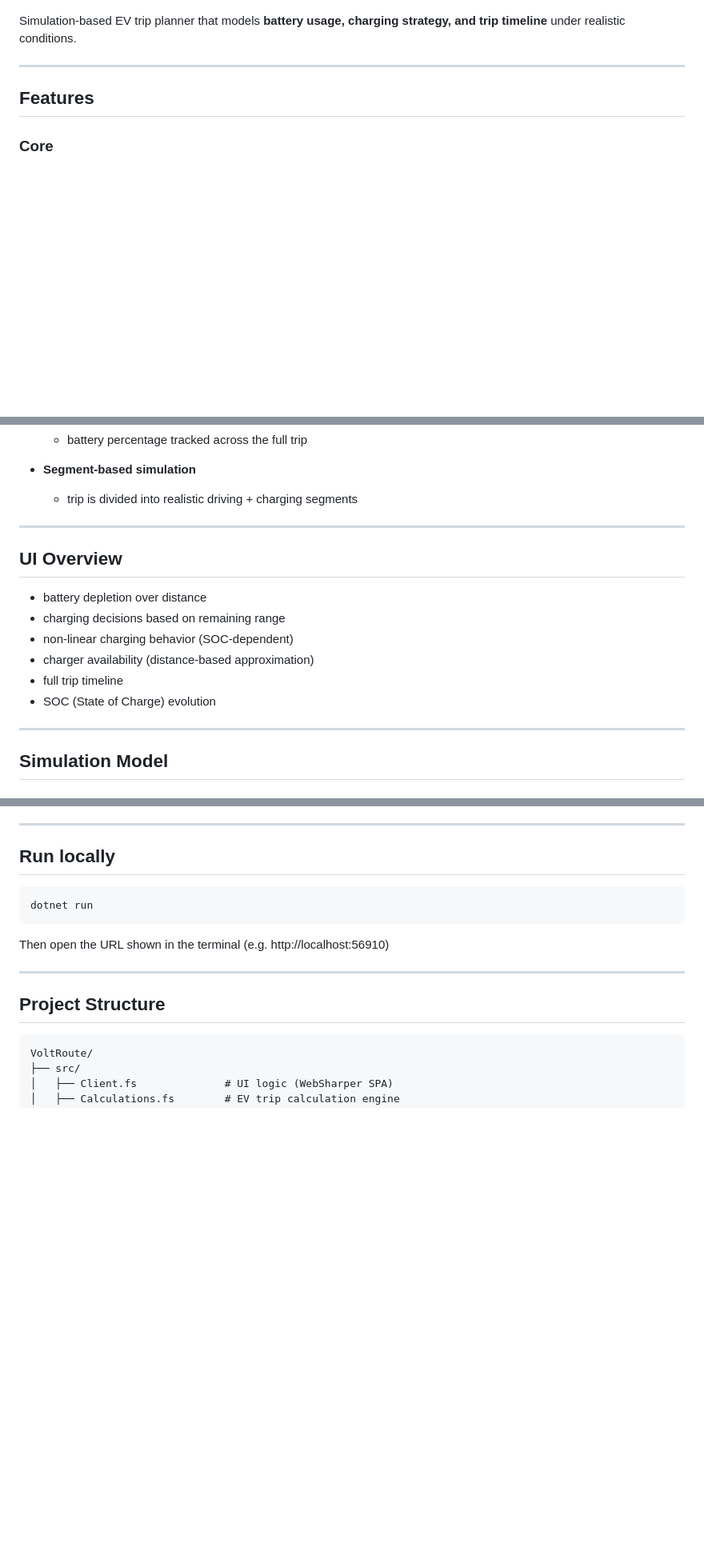
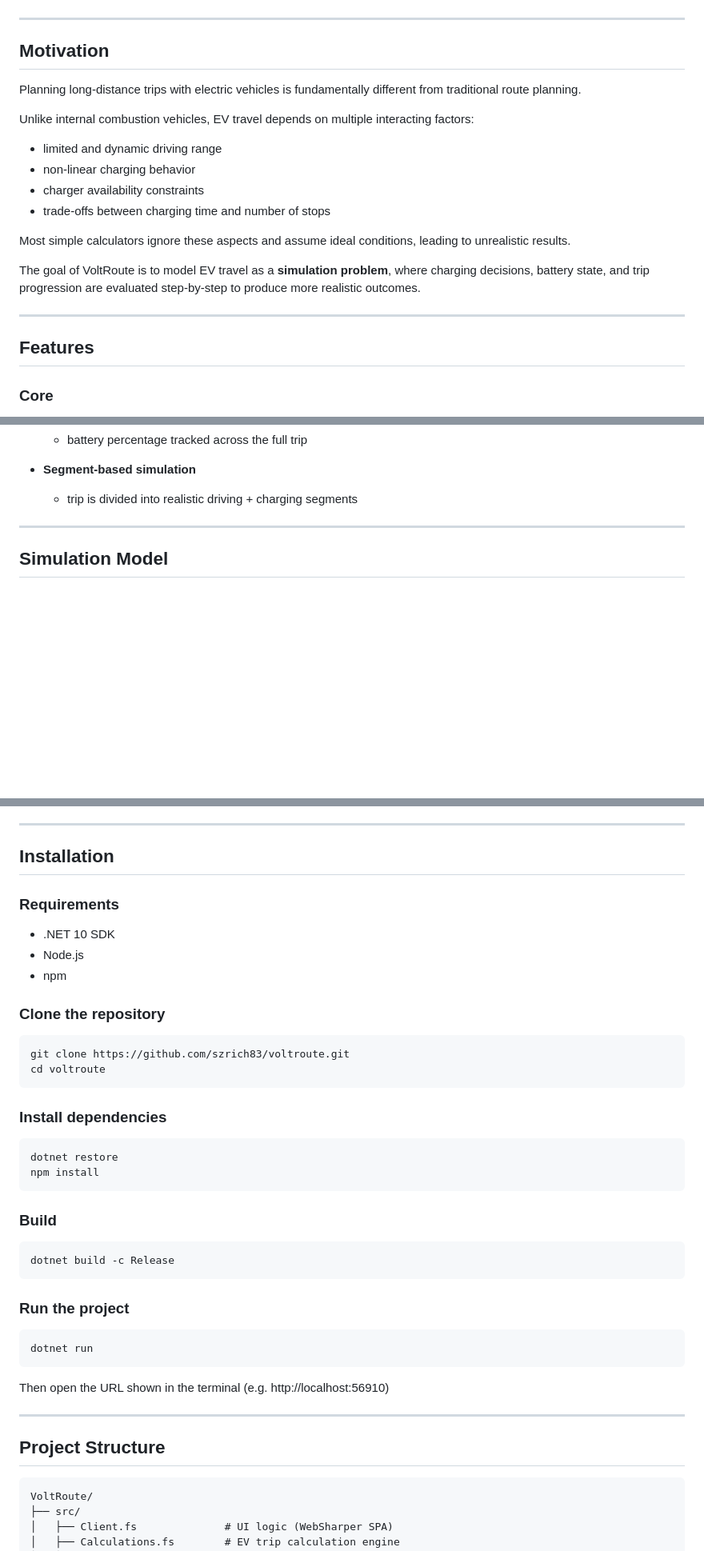
Before and after one commit to szrich83/voltroute, a Markdown page: README.md, 3 parts joined by grey strips. Shown at 80% size. GitHub-like rendering; blank space fills up the shorter version.

Commit message:
Update README with motivation and installation

````diff
--- a/README.md
+++ b/README.md
@@ -9,7 +9,22 @@
 
 ![VoltRoute Preview](docs/main.png)
 
-Simulation-based EV trip planner that models **battery usage, charging strategy, and trip timeline** under realistic conditions.
+---
+
+## Motivation
+
+Planning long-distance trips with electric vehicles is fundamentally different from traditional route planning.
+
+Unlike internal combustion vehicles, EV travel depends on multiple interacting factors:
+
+- limited and dynamic driving range
+- non-linear charging behavior
+- charger availability constraints
+- trade-offs between charging time and number of stops
+
+Most simple calculators ignore these aspects and assume ideal conditions, leading to unrealistic results.
+
+The goal of VoltRoute is to model EV travel as a **simulation problem**, where charging decisions, battery state, and trip progression are evaluated step-by-step to produce more realistic outcomes.
 
 ---
 
@@ -41,17 +56,6 @@ Simulation-based EV trip planner that models **battery usage, charging strategy,
 
 - **Segment-based simulation**
   - trip is divided into realistic driving + charging segments
-
----
-
-## UI Overview
-
-- battery depletion over distance
-- charging decisions based on remaining range
-- non-linear charging behavior (SOC-dependent)
-- charger availability (distance-based approximation)
-- full trip timeline
-- SOC (State of Charge) evolution
 
 ---
 
@@ -138,7 +142,35 @@ This enables:
 
 ---
 
-## Run locally
+## Installation
+
+### Requirements
+
+- .NET 10 SDK
+- Node.js
+- npm
+
+### Clone the repository
+
+```bash
+git clone https://github.com/szrich83/voltroute.git
+cd voltroute
+```
+
+### Install dependencies
+
+```bash
+dotnet restore
+npm install
+```
+
+### Build
+
+```bash
+dotnet build -c Release
+```
+
+### Run the project
 
 ```bash
 dotnet run
````
